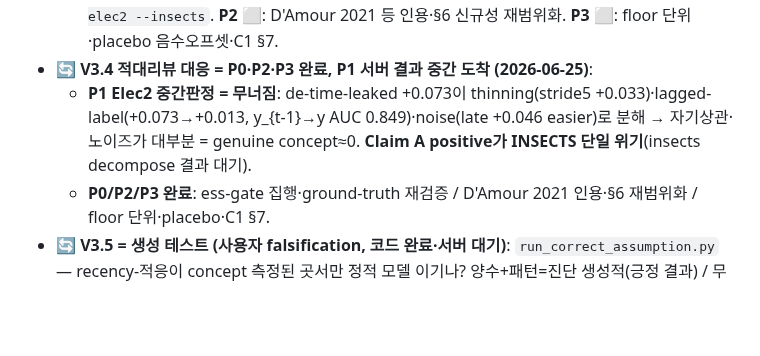
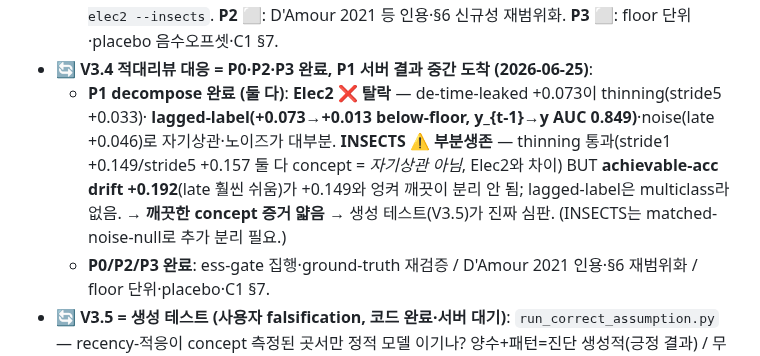
Before and after one commit to tonygjwns/explainableTabular, a Markdown page: NEXT_TAB.md, the part around the change. Rendered like a GitHub page; blank space fills up the shorter version.

```diff
--- a/NEXT_TAB.md
+++ b/NEXT_TAB.md
@@ -51,9 +51,11 @@ nucleus 죽일 결정적 게이트 *먼저*, 형식 재작성 *나중*.
     `python scripts/run_elec2_decompose.py --elec2 --insects`. **P2 ⬜**: D'Amour 2021 등 인용·§6 신규성 재범위화.
     **P3 ⬜**: floor 단위·placebo 음수오프셋·C1 §7.
 - **🔄 V3.4 적대리뷰 대응 = P0·P2·P3 완료, P1 서버 결과 중간 도착 (2026-06-25)**:
-  - **P1 Elec2 중간판정 = 무너짐**: de-time-leaked +0.073이 thinning(stride5 +0.033)·lagged-label(+0.073→+0.013,
-    y_{t-1}→y AUC 0.849)·noise(late +0.046 easier)로 분해 → 자기상관·노이즈가 대부분 = genuine concept≈0.
-    **Claim A positive가 INSECTS 단일 위기**(insects decompose 결과 대기).
+  - **P1 decompose 완료 (둘 다)**: **Elec2 ❌ 탈락** — de-time-leaked +0.073이 thinning(stride5 +0.033)·
+    **lagged-label(+0.073→+0.013 below-floor, y_{t-1}→y AUC 0.849)**·noise(late +0.046)로 자기상관·노이즈가 대부분.
+    **INSECTS ⚠️ 부분생존** — thinning 통과(stride1 +0.149/stride5 +0.157 둘 다 concept = *자기상관 아님*, Elec2와 차이)
+    BUT **achievable-acc drift +0.192**(late 훨씬 쉬움)가 +0.149와 엉켜 깨끗이 분리 안 됨; lagged-label은 multiclass라 없음.
+    → **깨끗한 concept 증거 얇음** → 생성 테스트(V3.5)가 진짜 심판. (INSECTS는 matched-noise-null로 추가 분리 필요.)
   - **P0/P2/P3 완료**: ess-gate 집행·ground-truth 재검증 / D'Amour 2021 인용·§6 재범위화 / floor 단위·placebo·C1 §7.
 - **🔄 V3.5 = 생성 테스트 (사용자 falsification, 코드 완료·서버 대기)**: `run_correct_assumption.py` — recency-적응이
   concept 측정된 곳서만 정적 모델 이기나? 양수+패턴=진단 생성적(긍정 결과) / 무패턴=피벗 신호. 로컬 합성 통과
```
Also changed, not shown: RESULTS.md (+11 -0 lines).
